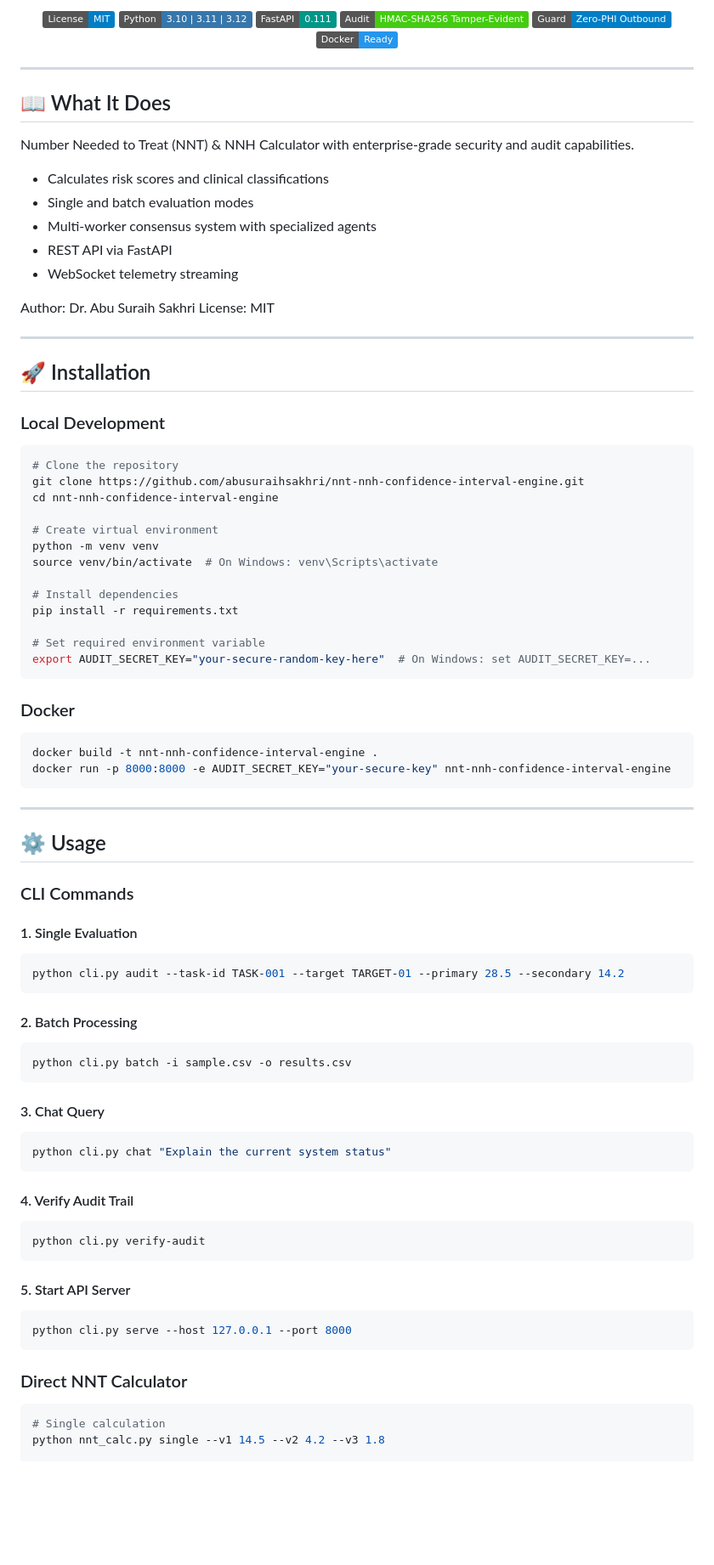
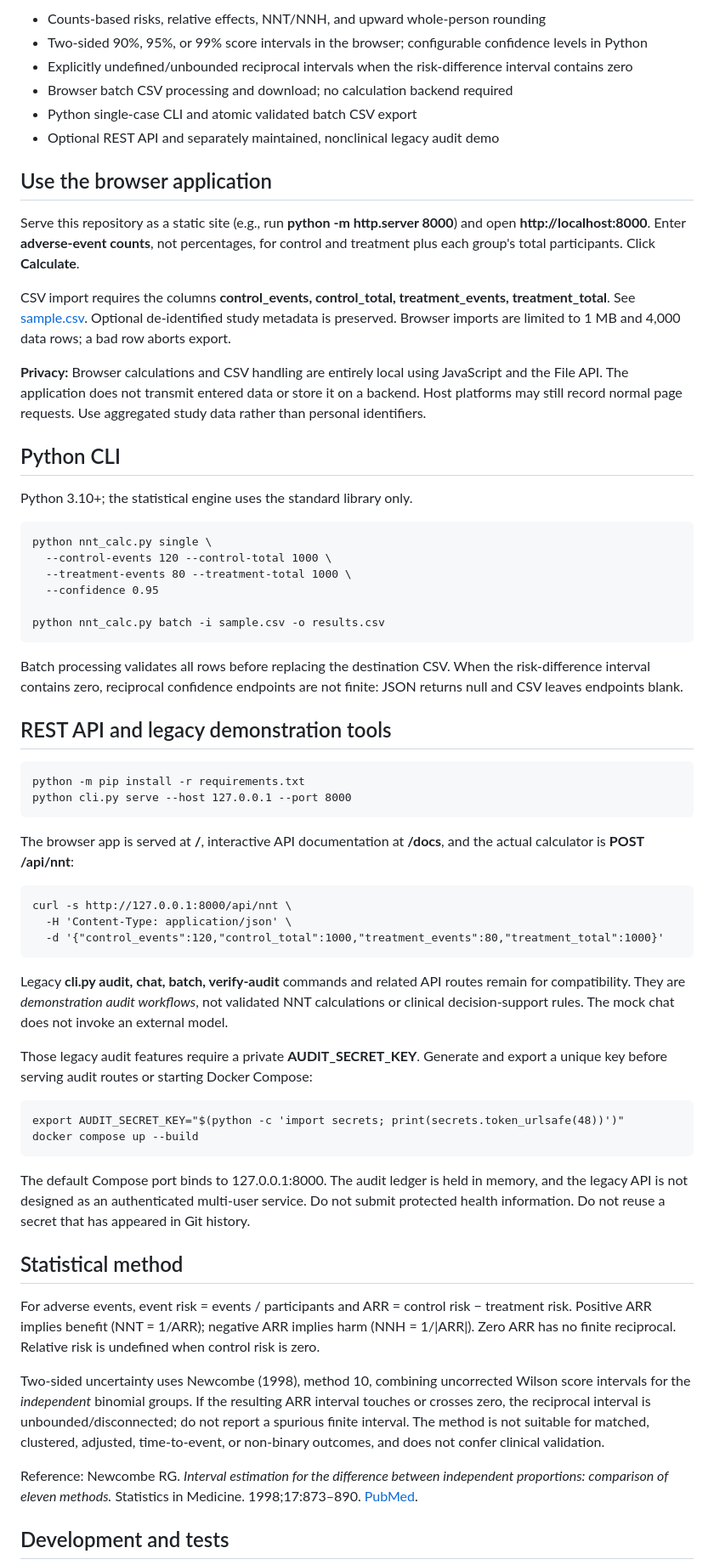
Before and after one commit to abusuraihsakhri/nnt-nnh-confidence-interval-engine, a Markdown page: README.md, the part around one of its changes. Shown at 85% size. GitHub-like rendering; badges without logos; blank space fills up the shorter version.

Commit message:
Replace unsupported claims with accurate statistical and deployment documentation

````diff
--- a/README.md
+++ b/README.md
@@ -7,88 +6,59 @@
 
-[![License: MIT](https://img.shields.io/badge/License-MIT-blue.svg)](LICENSE)
-![Python](https://img.shields.io/badge/Python-3.10%20%7C%203.11%20%7C%203.12-3776AB.svg?logo=python&logoColor=white)
-![FastAPI](https://img.shields.io/badge/FastAPI-0.111-009688.svg?logo=fastapi&logoColor=white)
-![Audit Trail](https://img.shields.io/badge/Audit-HMAC--SHA256_Tamper--Evident-brightgreen.svg)
-![Zero-PHI Guard](https://img.shields.io/badge/Guard-Zero--PHI_Outbound-blue.svg)
-![Docker](https://img.shields.io/badge/Docker-Ready-2496ED.svg?logo=docker&logoColor=white)
+- Counts-based risks, relative effects, NNT/NNH, and upward whole-person rounding
+- Two-sided 90%, 95%, or 99% score intervals in the browser; configurable confidence levels in Python
+- Explicitly undefined/unbounded reciprocal intervals when the risk-difference interval contains zero
+- Browser batch CSV processing and download; no calculation backend required
+- Python single-case CLI and atomic validated batch CSV export
+- Optional REST API and separately maintained, nonclinical legacy audit demo
 
-</div>
+## Use the browser application
 
----
+Serve this repository as a static site (e.g., run **python -m http.server 8000**) and open **http://localhost:8000**. Enter **adverse-event counts**, not percentages, for control and treatment plus each group's total participants. Click **Calculate**.
 
-## 📖 What It Does
+CSV import requires the columns **control_events, control_total, treatment_events, treatment_total**. See [sample.csv](sample.csv). Optional de-identified study metadata is preserved. Browser imports are limited to 1 MB and 4,000 data rows; a bad row aborts export.
 
-Number Needed to Treat (NNT) & NNH Calculator with enterprise-grade security and audit capabilities.
+**Privacy:** Browser calculations and CSV handling are entirely local using JavaScript and the File API. The application does not transmit entered data or store it on a backend. Host platforms may still record normal page requests. Use aggregated study data rather than personal identifiers.
 
-- Calculates risk scores and clinical classifications
-- Single and batch evaluation modes
-- Multi-worker consensus system with specialized agents
-- REST API via FastAPI
-- WebSocket telemetry streaming
+## Python CLI
 
-Author: Dr. Abu Suraih Sakhri
-License: MIT
+Python 3.10+; the statistical engine uses the standard library only.
 
----
+    python nnt_calc.py single \
+      --control-events 120 --control-total 1000 \
+      --treatment-events 80 --treatment-total 1000 \
+      --confidence 0.95
 
-## 🚀 Installation
+    python nnt_calc.py batch -i sample.csv -o results.csv
 
-### Local Development
-```bash
-# Clone the repository
-git clone https://github.com/abusuraihsakhri/nnt-nnh-confidence-interval-engine.git
-cd nnt-nnh-confidence-interval-engine
+Batch processing validates all rows before replacing the destination CSV. When the risk-difference interval contains zero, reciprocal confidence endpoints are not finite: JSON returns null and CSV leaves endpoints blank.
 
-# Create virtual environment
-python -m venv venv
-source venv/bin/activate  # On Windows: venv\Scripts\activate
+## REST API and legacy demonstration tools
 
-# Install dependencies
-pip install -r requirements.txt
+    python -m pip install -r requirements.txt
+    python cli.py serve --host 127.0.0.1 --port 8000
 
-# Set required environment variable
-export AUDIT_SECRET_KEY="your-secure-random-key-here"  # On Windows: set AUDIT_SECRET_KEY=...
-```
+The browser app is served at **/**, interactive API documentation at **/docs**, and the actual calculator is **POST /api/nnt**:
 
-### Docker
-```bash
-docker build -t nnt-nnh-confidence-interval-engine .
-docker run -p 8000:8000 -e AUDIT_SECRET_KEY="your-secure-key" nnt-nnh-confidence-interval-engine
-```
+    curl -s http://127.0.0.1:8000/api/nnt \
+      -H 'Content-Type: application/json' \
+      -d '{"control_events":120,"control_total":1000,"treatment_events":80,"treatment_total":1000}'
 
----
+Legacy **cli.py audit, chat, batch, verify-audit** commands and related API routes remain for compatibility. They are *demonstration audit workflows*, not validated NNT calculations or clinical decision-support rules. The mock chat does not invoke an external model.
 
-## ⚙️ Usage
+Those legacy audit features require a private **AUDIT_SECRET_KEY**. Generate and export a unique key before serving audit routes or starting Docker Compose:
 
-### CLI Commands
+    export AUDIT_SECRET_KEY="$(python -c 'import secrets; print(secrets.token_urlsafe(48))')"
+    docker compose up --build
 
-#### 1. Single Evaluation
-```bash
-python cli.py audit --task-id TASK-001 --target TARGET-01 --primary 28.5 --secondary 14.2
-```
+The default Compose port binds to 127.0.0.1:8000. The audit ledger is held in memory, and the legacy API is not designed as an authenticated multi-user service. Do not submit protected health information. Do not reuse a secret that has appeared in Git history.
 
-#### 2. Batch Processing
-```bash
-python cli.py batch -i sample.csv -o results.csv
-```
+## Statistical method
 
-#### 3. Chat Query
-```bash
-python cli.py chat "Explain the current system status"
-```
+For adverse events, event risk = events / participants and ARR = control risk − treatment risk. Positive ARR implies benefit (NNT = 1/ARR); negative ARR implies harm (NNH = 1/|ARR|). Zero ARR has no finite reciprocal. Relative risk is undefined when control risk is zero.
 
-#### 4. Verify Audit Trail
-```bash
-python cli.py verify-audit
-```
+Two-sided uncertainty uses Newcombe (1998), method 10, combining uncorrected Wilson score intervals for the *independent* binomial groups. If the resulting ARR interval touches or crosses zero, the reciprocal interval is unbounded/disconnected; do not report a spurious finite interval. The method is not suitable for matched, clustered, adjusted, time-to-event, or non-binary outcomes, and does not confer clinical validation.
 
-#### 5. Start API Server
-```bash
-python cli.py serve --host 127.0.0.1 --port 8000
-```
+Reference: Newcombe RG. *Interval estimation for the difference between independent proportions: comparison of eleven methods.* Statistics in Medicine. 1998;17:873–890. [PubMed](https://pubmed.ncbi.nlm.nih.gov/9595617/).
 
-### Direct NNT Calculator
-```bash
-# Single calculation
-python nnt_calc.py single --v1 14.5 --v2 4.2 --v3 1.8
+## Development and tests
 
````
Also changed, not shown: other parts of README.md (+11 -77 lines).
